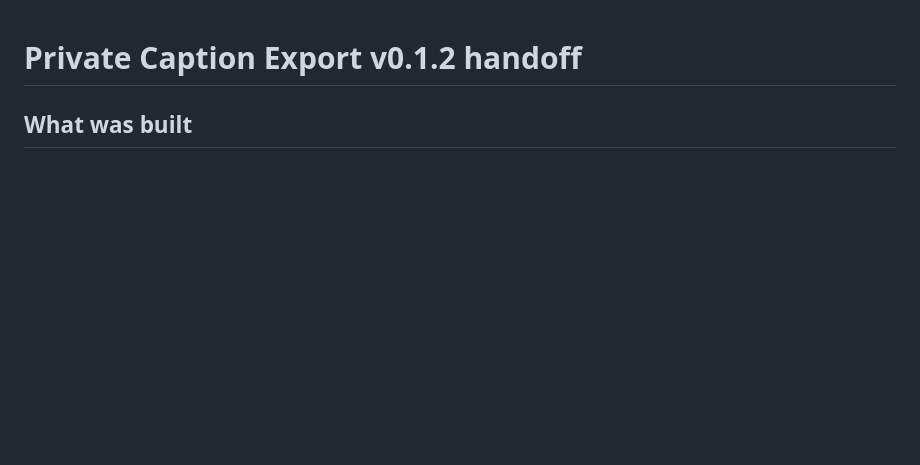
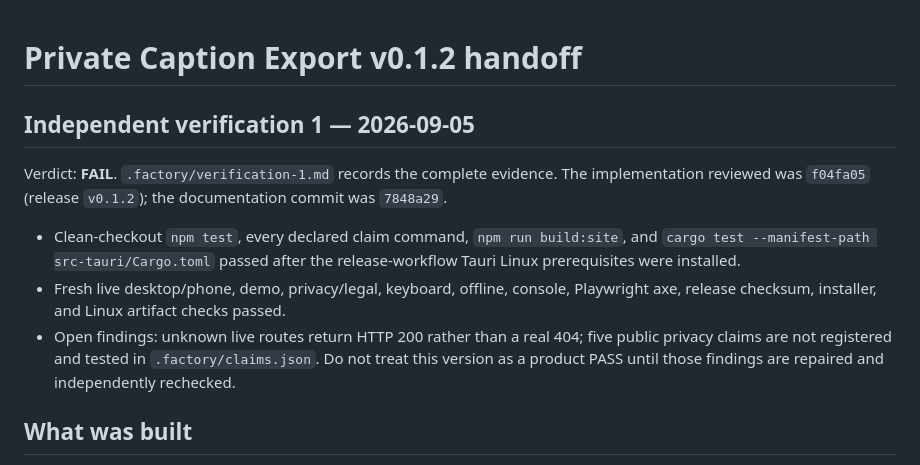
Before and after one commit to B-Divyesh/sf-private-caption-export, a Markdown page: .factory/handoff.md, the part around the change. Drawn GitHub-style; blank space fills up the shorter version.

Commit message:
docs: add independent verification report

```diff
--- a/.factory/handoff.md
+++ b/.factory/handoff.md
@@ -1,4 +1,20 @@
 # Private Caption Export v0.1.2 handoff
+
+## Independent verification 1 — 2026-09-05
+
+Verdict: **FAIL**. `.factory/verification-1.md` records the complete evidence.
+The implementation reviewed was `f04fa05` (release `v0.1.2`); the
+documentation commit was `7848a29`.
+
+- Clean-checkout `npm test`, every declared claim command, `npm run build:site`,
+  and `cargo test --manifest-path src-tauri/Cargo.toml` passed after the
+  release-workflow Tauri Linux prerequisites were installed.
+- Fresh live desktop/phone, demo, privacy/legal, keyboard, offline, console,
+  Playwright axe, release checksum, installer, and Linux artifact checks passed.
+- Open findings: unknown live routes return HTTP 200 rather than a real 404;
+  five public privacy claims are not registered and tested in
+  `.factory/claims.json`. Do not treat this version as a product PASS until
+  those findings are repaired and independently rechecked.
 
 ## What was built
 
```
Also changed, not shown: .factory/verification-1.md (added, +118 -0 lines).
